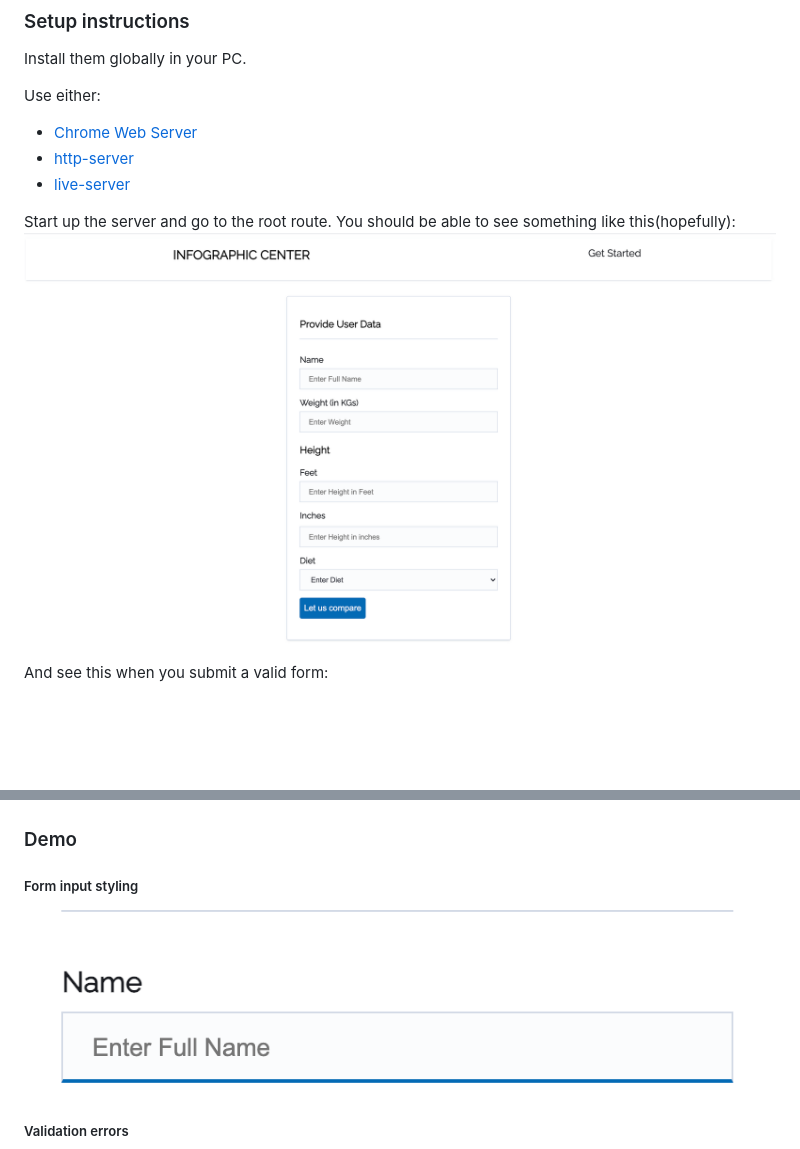
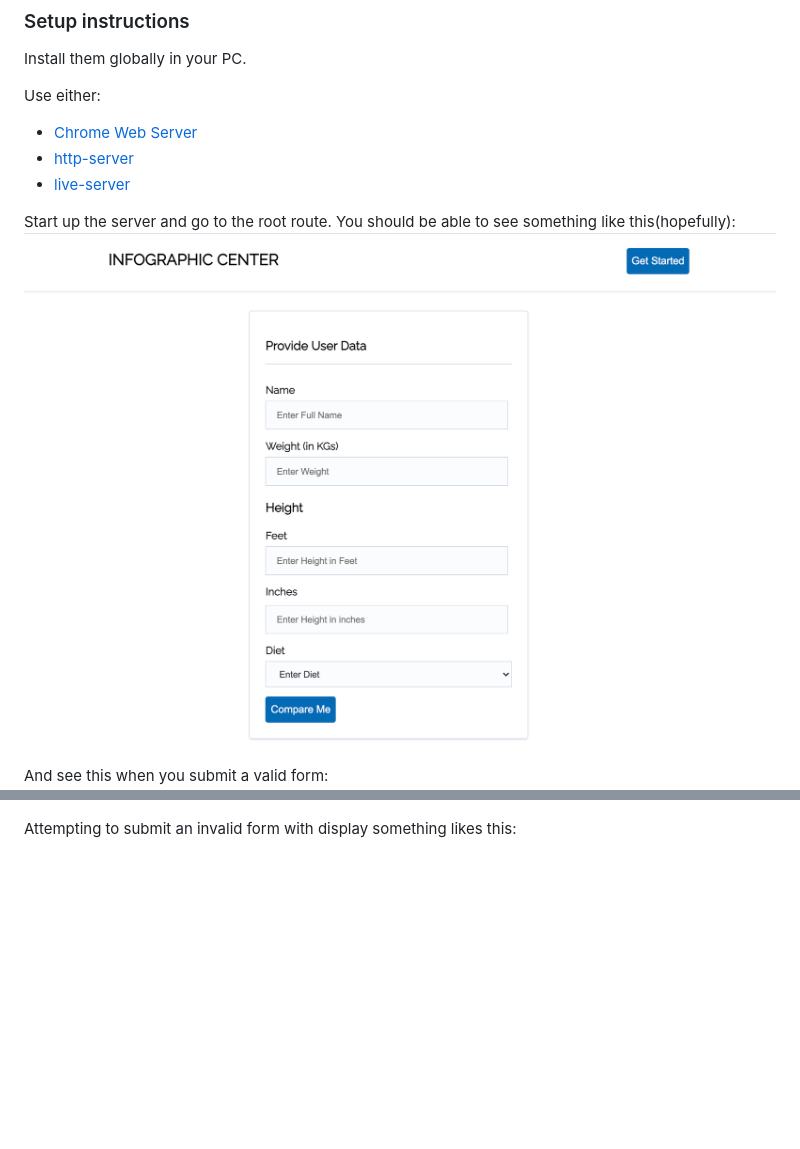
Before and after one commit to Harrisonkamau/dinosaurs, a Markdown page: README.md, 2 parts joined by grey strips. Drawn GitHub-style; pictures changed too: screenshots/new-get-started.png (added); blank space fills up the shorter version.

Commit message:
docs: Update README - Update new screenshot to show the latest NavBar

```diff
--- a/README.md
+++ b/README.md
@@ -15,16 +15,11 @@ Use either:
 - [live-server](https://www.npmjs.com/package/live-server)
 
 Start up the server and go to the root route. You should be able to see something like this(hopefully):
-![Get Started Page](./screenshots/get-started.png)
+![Get Started Page](./screenshots/new-get-started.png)
 
 And see this when you submit a valid form:
 ![Grid Tiles 1](./screenshots/grid-with-img-1.png)
 ![Grid Tiles 2](./screenshots/grid-with-img-2.png)
 
-
-### Demo
-#####  Form input styling
-![Form Input](./screenshots/form-input.png)
-
-##### Validation errors
+Attempting to submit an invalid form with display something likes this:
 ![Validation errors](./screenshots/validation-errors-demo.png)
```
